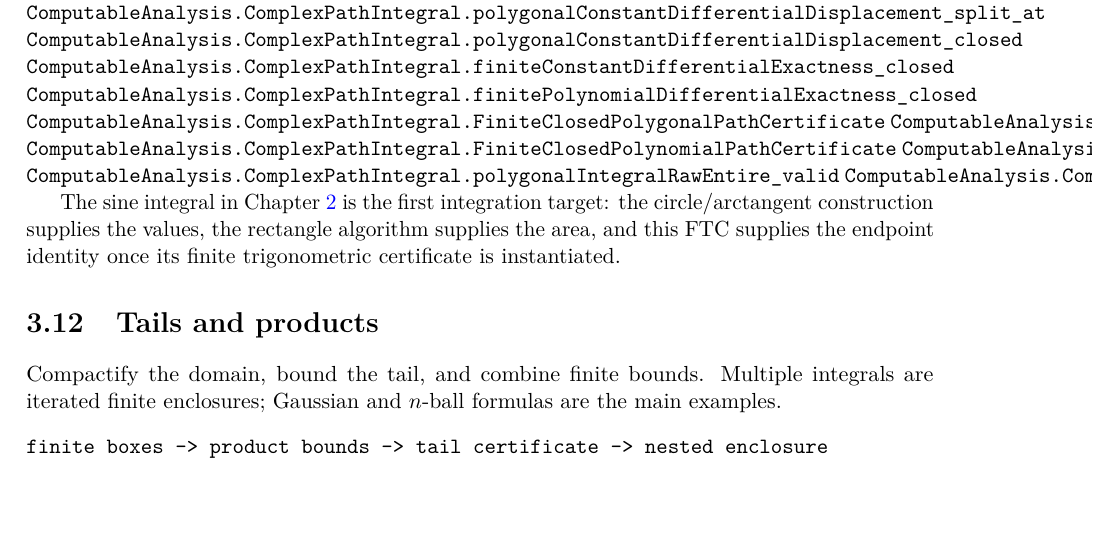
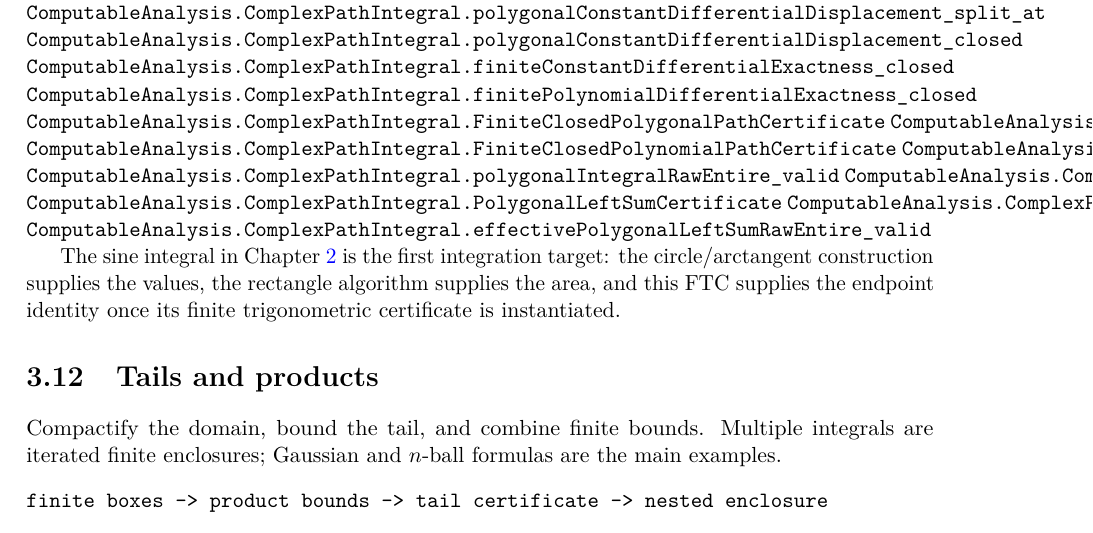
Before and after one commit to liuyao12/computable-analysis, a LaTeX thesis (blueprint/src/web.tex, which reads blueprint/src/03-integrals.tex): part of page 65 of 125, cut so that both start at the same text. Compiled offline with pdfLaTeX.

Commit message:
Expose polygonal left-sum validity

```diff
--- a/blueprint/src/03-integrals.tex
+++ b/blueprint/src/03-integrals.tex
@@ -2124,6 +2124,9 @@ arithmetic and leaves Euclidean square-root length as a later refinement.
 \lean{ComputableAnalysis.ComplexPathIntegral.FiniteClosedPolynomialPathCertificate.exactDisplacement_eq_zero}
 \lean{ComputableAnalysis.ComplexPathIntegral.polygonalIntegralRawEntire_valid}
 \lean{ComputableAnalysis.ComplexPathIntegral.PolygonalIntegralCertificate.precision_witness}
+\lean{ComputableAnalysis.ComplexPathIntegral.PolygonalLeftSumCertificate}
+\lean{ComputableAnalysis.ComplexPathIntegral.polygonalLeftSumRawEntire_valid}
+\lean{ComputableAnalysis.ComplexPathIntegral.effectivePolygonalLeftSumRawEntire_valid}
 \leanok
 
 The sine integral in Chapter~\ref{ch:rational-circle-trigonometry} is the
```
Also changed, not shown: 2 other files.
